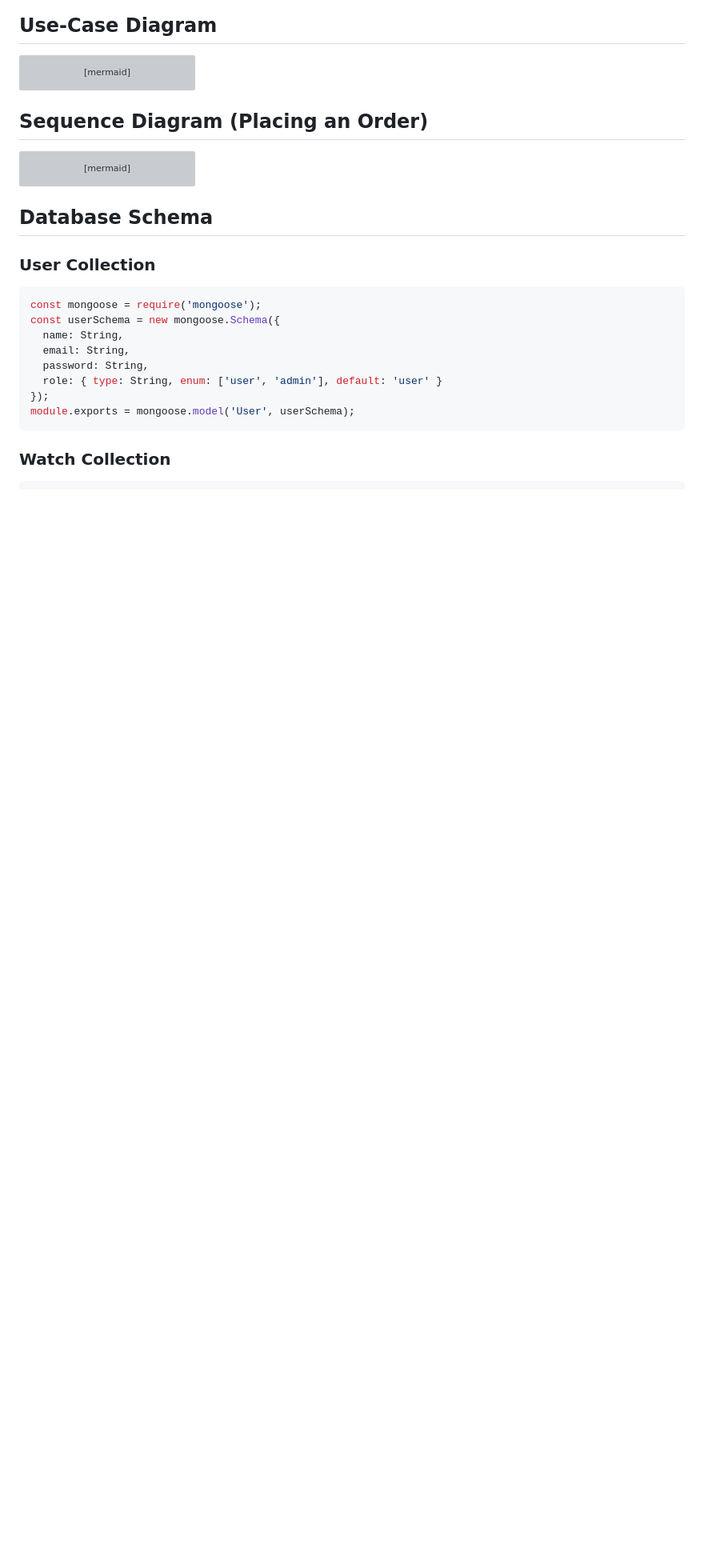
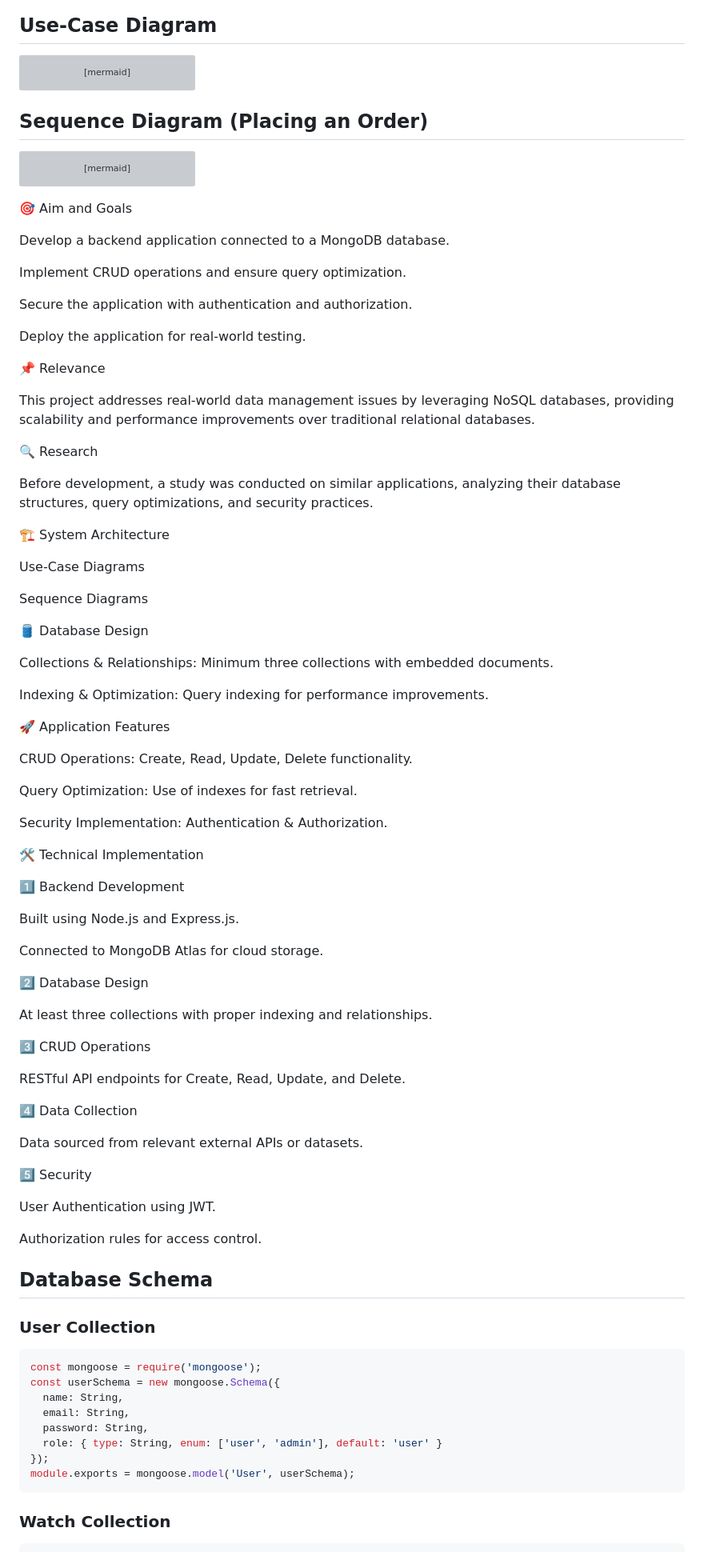
Before and after one commit to lyalia123/Watch_store, a Markdown page: README.md, the part around the change. Shown at 80% size. GitHub-like rendering; blank space fills up the shorter version; grey boxes are pictures that could not be loaded.

````diff
--- a/README.md
+++ b/README.md
@@ -110,6 +110,71 @@ sequenceDiagram
     Database-->>Website: Order Saved
     Website->>User: Order Confirmation
 ```
+🎯 Aim and Goals
+
+Develop a backend application connected to a MongoDB database.
+
+Implement CRUD operations and ensure query optimization.
+
+Secure the application with authentication and authorization.
+
+Deploy the application for real-world testing.
+
+📌 Relevance
+
+This project addresses real-world data management issues by leveraging NoSQL databases, providing scalability and performance improvements over traditional relational databases.
+
+🔍 Research
+
+Before development, a study was conducted on similar applications, analyzing their database structures, query optimizations, and security practices.
+
+🏗 System Architecture
+
+Use-Case Diagrams
+
+Sequence Diagrams
+
+
+🛢 Database Design
+
+Collections & Relationships: Minimum three collections with embedded documents.
+
+Indexing & Optimization: Query indexing for performance improvements.
+
+🚀 Application Features
+
+CRUD Operations: Create, Read, Update, Delete functionality.
+
+Query Optimization: Use of indexes for fast retrieval.
+
+Security Implementation: Authentication & Authorization.
+
+🛠 Technical Implementation
+
+1️⃣ Backend Development
+
+Built using Node.js and Express.js.
+
+Connected to MongoDB Atlas for cloud storage.
+
+2️⃣ Database Design
+
+At least three collections with proper indexing and relationships.
+
+3️⃣ CRUD Operations
+
+RESTful API endpoints for Create, Read, Update, and Delete.
+
+4️⃣ Data Collection
+
+Data sourced from relevant external APIs or datasets.
+
+5️⃣ Security
+
+User Authentication using JWT.
+
+Authorization rules for access control.
+
 
 ## Database Schema
 
````
